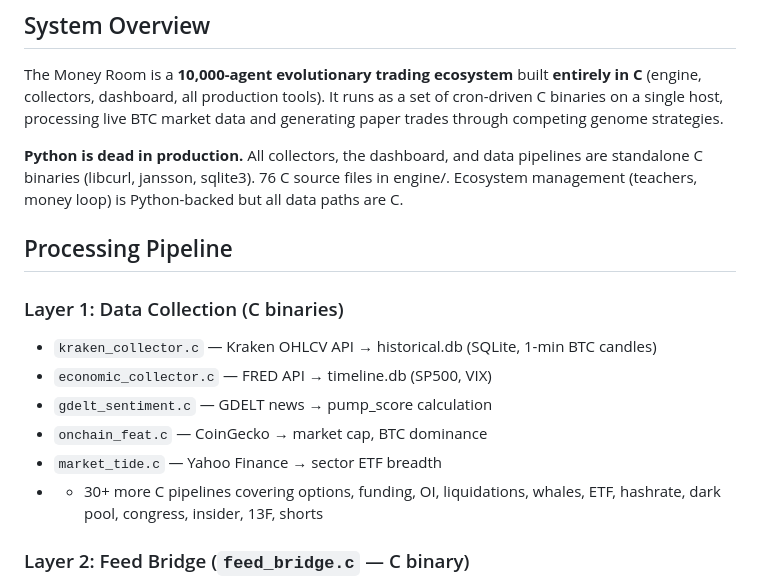
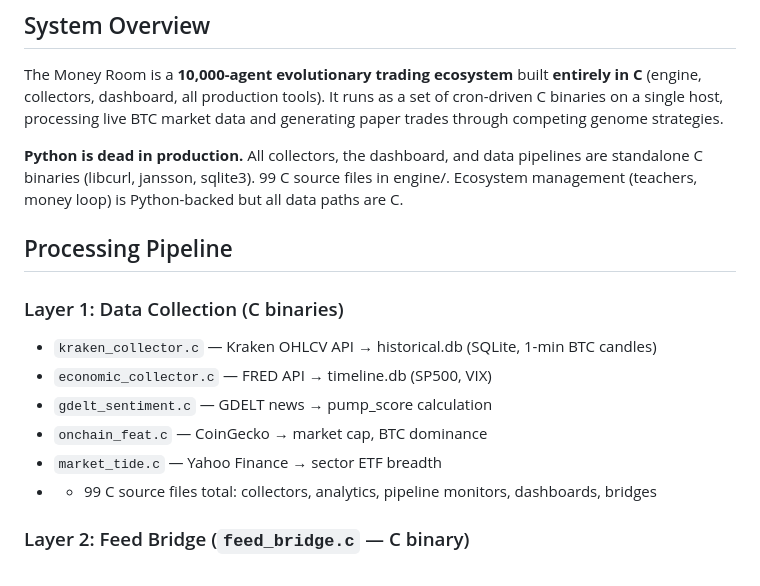
Before and after one commit to waefrebeorn/money-room, a Markdown page: docs/ARCHITECTURE.md, the part around the change. Rendered like a GitHub page.

```diff
--- a/docs/ARCHITECTURE.md
+++ b/docs/ARCHITECTURE.md
@@ -4,7 +4,7 @@
 
 The Money Room is a **10,000-agent evolutionary trading ecosystem** built **entirely in C** (engine, collectors, dashboard, all production tools). It runs as a set of cron-driven C binaries on a single host, processing live BTC market data and generating paper trades through competing genome strategies.
 
-**Python is dead in production.** All collectors, the dashboard, and data pipelines are standalone C binaries (libcurl, jansson, sqlite3). 76 C source files in engine/. Ecosystem management (teachers, money loop) is Python-backed but all data paths are C.
+**Python is dead in production.** All collectors, the dashboard, and data pipelines are standalone C binaries (libcurl, jansson, sqlite3). 99 C source files in engine/. Ecosystem management (teachers, money loop) is Python-backed but all data paths are C.
 
 ## Processing Pipeline
 
@@ -14,7 +14,7 @@ The Money Room is a **10,000-agent evolutionary trading ecosystem** built **enti
 - `gdelt_sentiment.c` — GDELT news → pump_score calculation
 - `onchain_feat.c` — CoinGecko → market cap, BTC dominance
 - `market_tide.c` — Yahoo Finance → sector ETF breadth
-- + 30+ more C pipelines covering options, funding, OI, liquidations, whales, ETF, hashrate, dark pool, congress, insider, 13F, shorts
+- + 99 C source files total: collectors, analytics, pipeline monitors, dashboards, bridges
 
 ### Layer 2: Feed Bridge (`feed_bridge.c` — C binary)
 - Runs every 60s via system cron
```
Also changed, not shown: README.md (+1 -2 lines).
